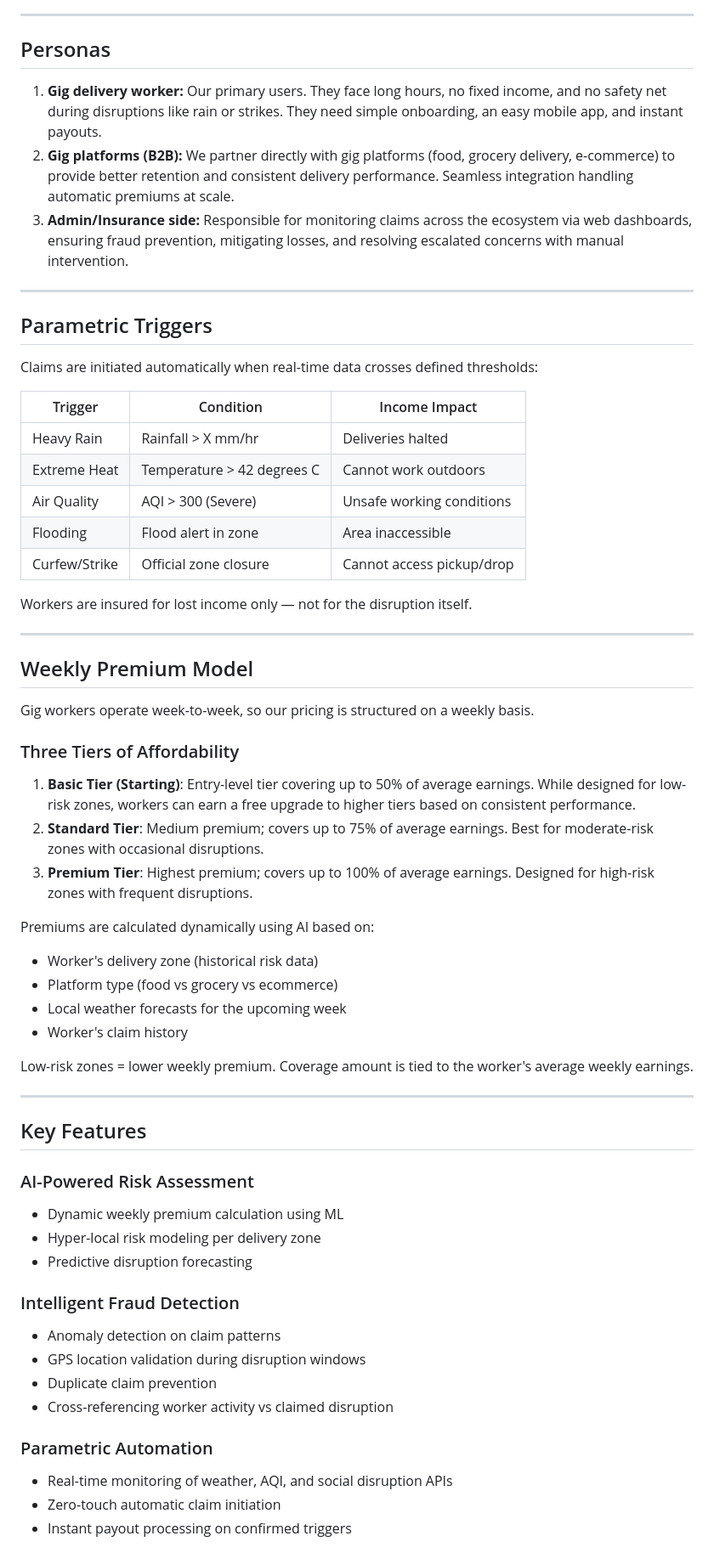
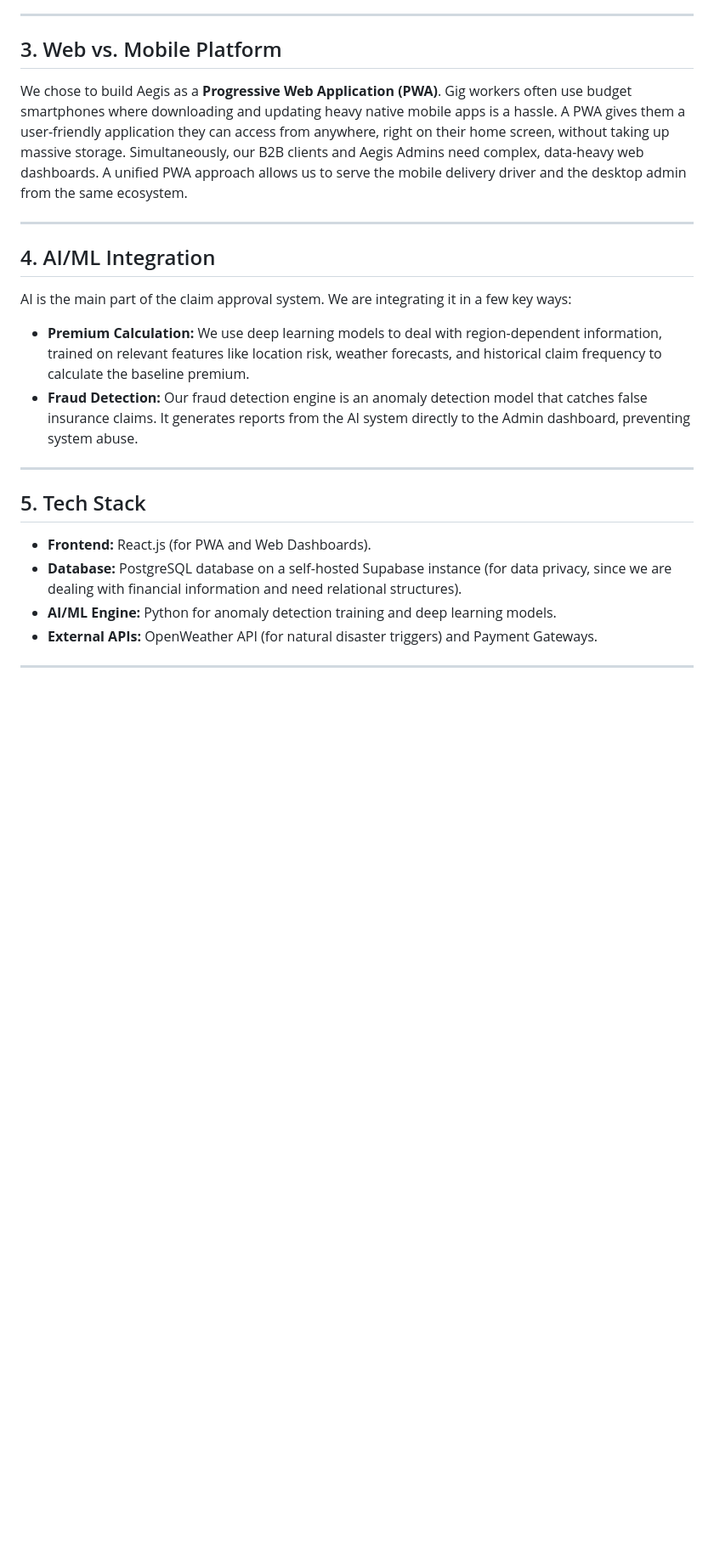
Before and after one commit to MADS-mata-amrita-development-society/guidewire-cloud, a Markdown page: README.md, the part around one of its changes. Shown at 85% size. Drawn GitHub-style; blank space fills up the shorter version.

Commit message:
Revise README

```diff
--- a/README.md
+++ b/README.md
@@ -29,64 +48,25 @@ No paperwork. No calls. No waiting. Just protection that works silently in the b
 
 ---
 
-## Personas
-
-1. **Gig delivery worker:** Our primary users. They face long hours, no fixed income, and no safety net during disruptions like rain or strikes. They need simple onboarding, an easy mobile app, and instant payouts.
-2. **Gig platforms (B2B):** We partner directly with gig platforms (food, grocery delivery, e-commerce) to provide better retention and consistent delivery performance. Seamless integration handling automatic premiums at scale.
-3. **Admin/Insurance side:** Responsible for monitoring claims across the ecosystem via web dashboards, ensuring fraud prevention, mitigating losses, and resolving escalated concerns with manual intervention.
+## 3. Web vs. Mobile Platform
+We chose to build Aegis as a **Progressive Web Application (PWA)**.
+Gig workers often use budget smartphones where downloading and updating heavy native mobile apps is a hassle. A PWA gives them a user-friendly application they can access from anywhere, right on their home screen, without taking up massive storage. Simultaneously, our B2B clients and Aegis Admins need complex, data-heavy web dashboards. A unified PWA approach allows us to serve the mobile delivery driver and the desktop admin from the same ecosystem.
 
 ---
 
-## Parametric Triggers
-
-Claims are initiated automatically when real-time data crosses defined thresholds:
-
-| Trigger       | Condition                  | Income Impact             |
-|---------------|----------------------------|---------------------------|
-| Heavy Rain    | Rainfall > X mm/hr         | Deliveries halted         |
-| Extreme Heat  | Temperature > 42 degrees C | Cannot work outdoors      |
-| Air Quality   | AQI > 300 (Severe)         | Unsafe working conditions |
-| Flooding      | Flood alert in zone        | Area inaccessible         |
-| Curfew/Strike | Official zone closure      | Cannot access pickup/drop |
-
-Workers are insured for lost income only — not for the disruption itself.
+## 4. AI/ML Integration
+AI is the main part of the claim approval system. We are integrating it in a few key ways:
+* **Premium Calculation:** We use deep learning models to deal with region-dependent information, trained on relevant features like location risk, weather forecasts, and historical claim frequency to calculate the baseline premium.
+* **Fraud Detection:** Our fraud detection engine is an anomaly detection model that catches false insurance claims. It generates reports from the AI system directly to the Admin dashboard, preventing system abuse.
 
 ---
 
-## Weekly Premium Model
-
-Gig workers operate week-to-week, so our pricing is structured on a weekly basis.
-
-### Three Tiers of Affordability
-1. **Basic Tier (Starting)**: Entry-level tier covering up to 50% of average earnings. While designed for low-risk zones, workers can earn a free upgrade to higher tiers based on consistent performance.
-2. **Standard Tier**: Medium premium; covers up to 75% of average earnings. Best for moderate-risk zones with occasional disruptions.
-3. **Premium Tier**: Highest premium; covers up to 100% of average earnings. Designed for high-risk zones with frequent disruptions.
-
-Premiums are calculated dynamically using AI based on:
-- Worker's delivery zone (historical risk data)
-- Platform type (food vs grocery vs ecommerce)
-- Local weather forecasts for the upcoming week
-- Worker's claim history
-
-Low-risk zones = lower weekly premium. Coverage amount is tied to the worker's average weekly earnings.
+## 5. Tech Stack
+* **Frontend:** React.js (for PWA and Web Dashboards).
+* **Database:** PostgreSQL database on a self-hosted Supabase instance (for data privacy, since we are dealing with financial information and need relational structures).
+* **AI/ML Engine:** Python for anomaly detection training and deep learning models.
+* **External APIs:** OpenWeather API (for natural disaster triggers) and Payment Gateways.
 
 ---
 
-## Key Features
 
-### AI-Powered Risk Assessment
-- Dynamic weekly premium calculation using ML
-- Hyper-local risk modeling per delivery zone
-- Predictive disruption forecasting
-
-### Intelligent Fraud Detection
-- Anomaly detection on claim patterns
-- GPS location validation during disruption windows
-- Duplicate claim prevention
-- Cross-referencing worker activity vs claimed disruption
-
-### Parametric Automation
-- Real-time monitoring of weather, AQI, and social disruption APIs
-- Zero-touch automatic claim initiation
-- Instant payout processing on confirmed triggers
-
```
Also changed, not shown: other parts of README.md (+35 -93 lines).
